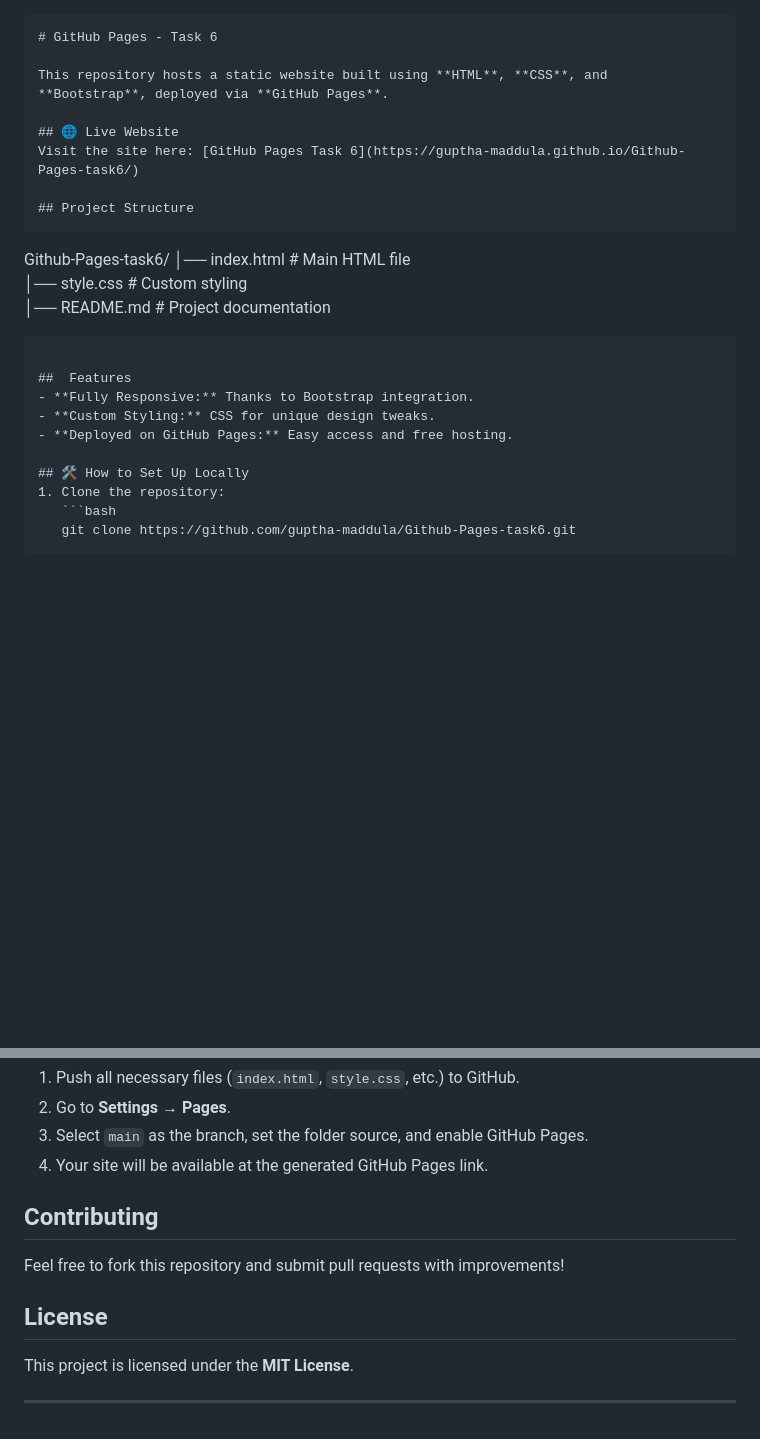
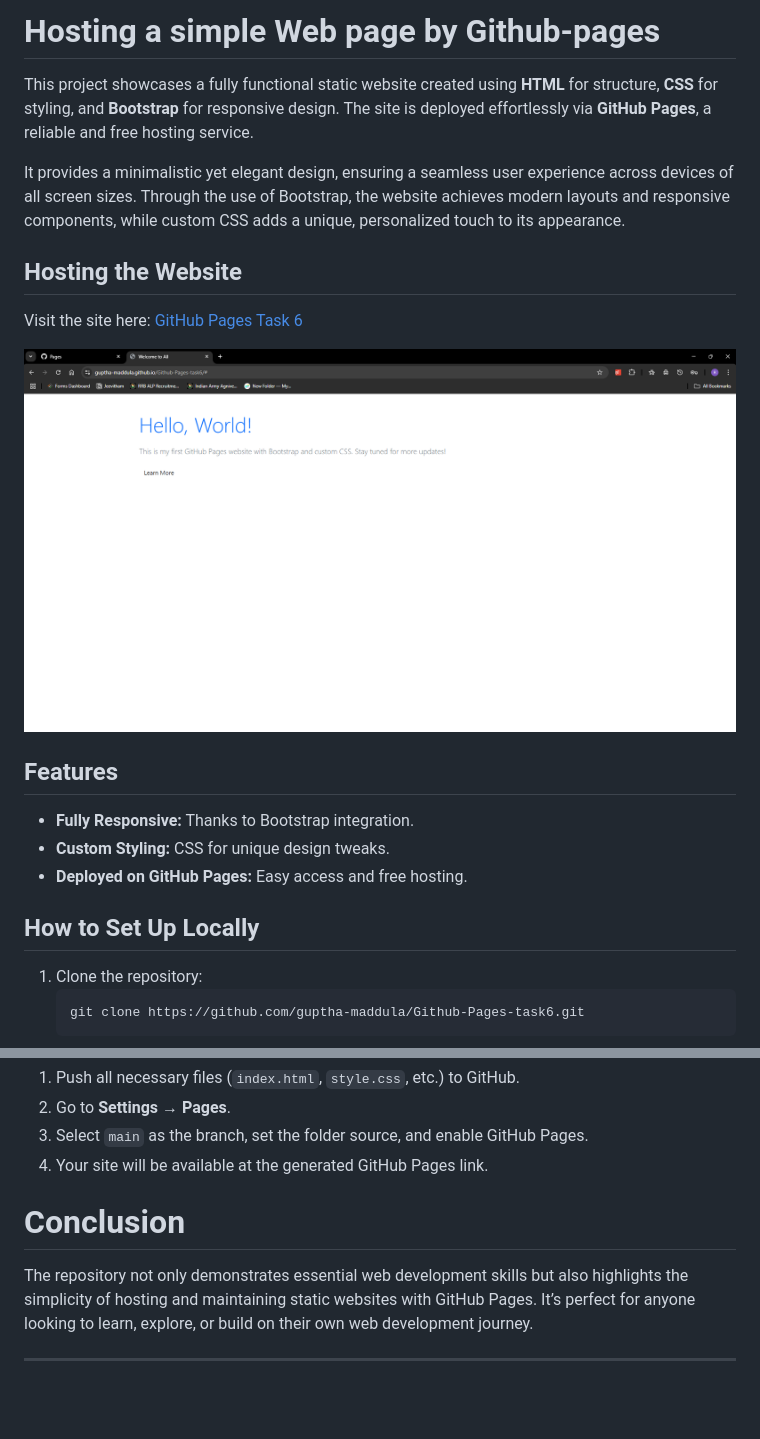
Before and after one commit to guptha-maddula/Github-Pages-task6, a Markdown page: README.md, 2 parts joined by grey strips. Drawn GitHub-style; pictures changed too: Pictures/Output.png (added); blank space fills up the shorter version.

````diff
--- a/README.md
+++ b/README.md
@@ -1,26 +1,21 @@
+# Hosting a simple Web page by Github-pages
 
-```markdown
-# GitHub Pages - Task 6
 
-This repository hosts a static website built using **HTML**, **CSS**, and **Bootstrap**, deployed via **GitHub Pages**.
+This project showcases a fully functional static website created using **HTML** for structure, **CSS** for styling, and **Bootstrap** for responsive design. The site is deployed effortlessly via **GitHub Pages**, a reliable and free hosting service.
 
-## 🌐 Live Website
+It provides a minimalistic yet elegant design, ensuring a seamless user experience across devices of all screen sizes. Through the use of Bootstrap, the website achieves modern layouts and responsive components, while custom CSS adds a unique, personalized touch to its appearance.
+
+##  Hosting the Website
 Visit the site here: [GitHub Pages Task 6](https://guptha-maddula.github.io/Github-Pages-task6/)
 
-## Project Structure
-```
-Github-Pages-task6/
-│── index.html       # Main HTML file
-│── style.css        # Custom styling
-│── README.md        # Project documentation
-```
+![github hosted the webpage](./Pictures/Output.png)
 
 ##  Features
 - **Fully Responsive:** Thanks to Bootstrap integration.
 - **Custom Styling:** CSS for unique design tweaks.
 - **Deployed on GitHub Pages:** Easy access and free hosting.
 
-## 🛠️ How to Set Up Locally
+##  How to Set Up Locally
 1. Clone the repository:
    ```bash
    git clone https://github.com/guptha-maddula/Github-Pages-task6.git
@@ -37,10 +32,7 @@ Github-Pages-task6/
 3. Select `main` as the branch, set the folder source, and enable GitHub Pages.
 4. Your site will be available at the generated GitHub Pages link.
 
-##  Contributing
-Feel free to fork this repository and submit pull requests with improvements!
-
-##  License
-This project is licensed under the **MIT License**.
+# Conclusion
+The repository not only demonstrates essential web development skills but also highlights the simplicity of hosting and maintaining static websites with GitHub Pages. It’s perfect for anyone looking to learn, explore, or build on their own web development journey.
 
 ---
````
